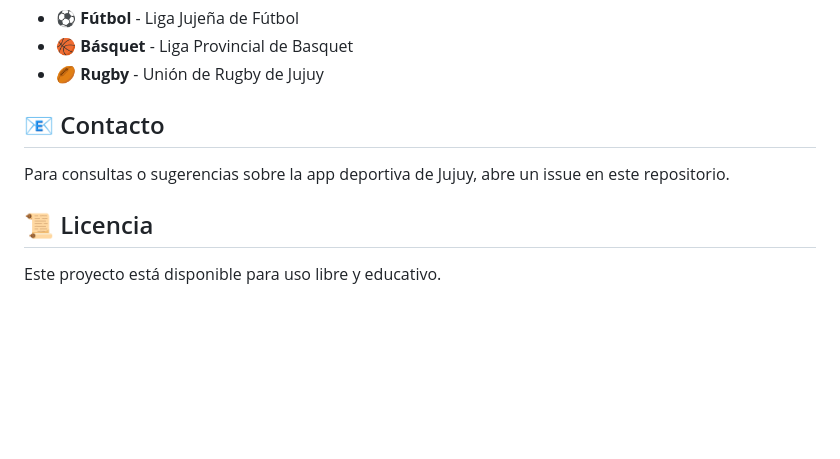
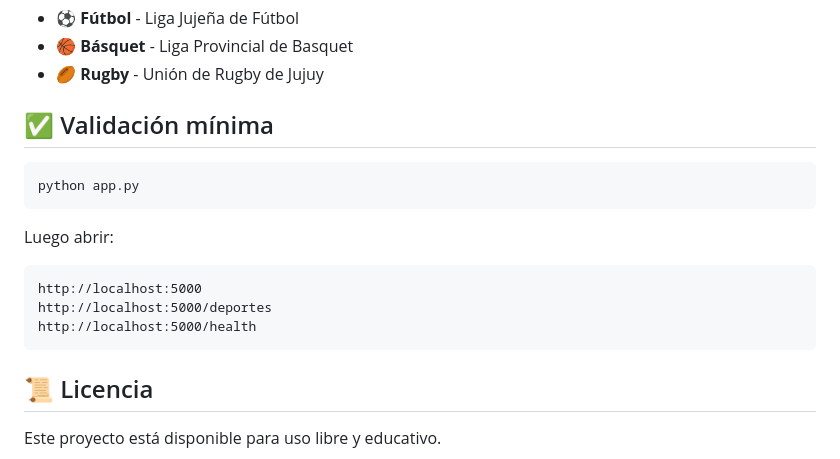
Before and after one commit to jbeatmakers/app-deportiva-jujuy, a Markdown page: README.md, the part around one of its changes. GitHub-like rendering; blank space fills up the shorter version.

````diff
--- a/README.md
+++ b/README.md
@@ -139,9 +172,19 @@ Para contribuir al proyecto:
 - 🏀 **Básquet** - Liga Provincial de Basquet
 - 🏉 **Rugby** - Unión de Rugby de Jujuy
 
-## 📧 Contacto
+## ✅ Validación mínima
 
-Para consultas o sugerencias sobre la app deportiva de Jujuy, abre un issue en este repositorio.
+```bash
+python app.py
+```
+
+Luego abrir:
+
+```text
+http://localhost:5000
+http://localhost:5000/deportes
+http://localhost:5000/health
+```
 
 ## 📜 Licencia
 
````
Also changed, not shown: other parts of README.md (+67 -34 lines).
